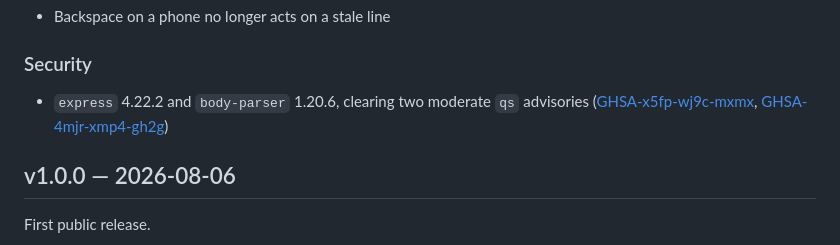
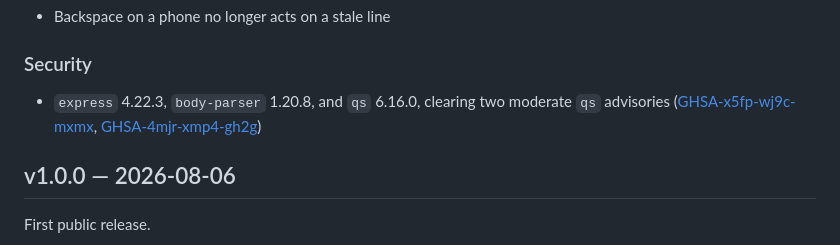
Before and after one commit to Aho-Gaki/TermBridge, a Markdown page: CHANGELOG.md, the part around the change. Drawn GitHub-style.

```diff
--- a/CHANGELOG.md
+++ b/CHANGELOG.md
@@ -45,8 +45,8 @@ Notable changes to TermBridge, newest first.
 
 ### Security
 
-- `express` 4.22.2 and `body-parser` 1.20.6, clearing two moderate `qs` advisories
-  ([GHSA-x5fp-wj9c-mxmx](https://github.com/advisories/GHSA-x5fp-wj9c-mxmx),
+- `express` 4.22.3, `body-parser` 1.20.8, and `qs` 6.16.0, clearing two moderate `qs`
+  advisories ([GHSA-x5fp-wj9c-mxmx](https://github.com/advisories/GHSA-x5fp-wj9c-mxmx),
   [GHSA-4mjr-xmp4-gh2g](https://github.com/advisories/GHSA-4mjr-xmp4-gh2g))
 
 ## v1.0.0 — 2026-08-06
```
Also changed, not shown: SECURITY.md (+4 -9 lines).
